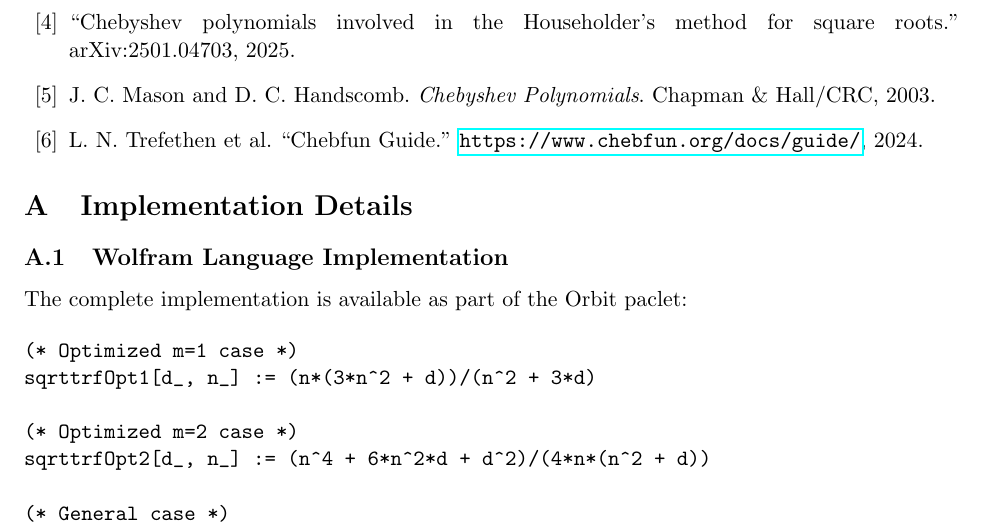
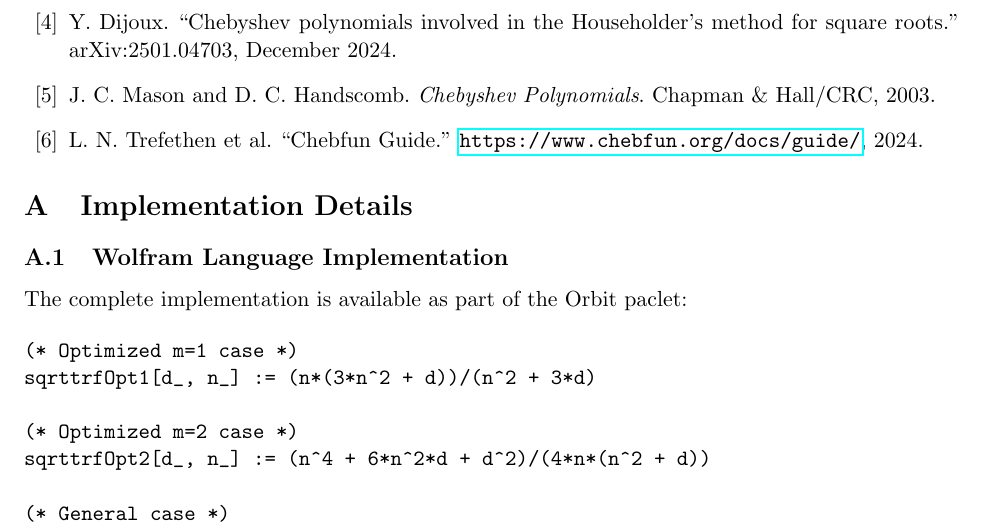
Before and after one commit to popojan/orbit, a LaTeX paper (docs/chebyshev-pell-sqrt-paper.tex): part of page 12 of 13, cut so that both start at the same text. Compiled offline with pdfLaTeX.

Commit message:
fix: add author name to Dijoux 2024 citation
Bibliography entry was missing author (Y. Dijoux) and had wrong year.
Fixed to: Y. Dijoux, arXiv:2501.04703, December 2024.

```diff
--- a/docs/chebyshev-pell-sqrt-paper.tex
+++ b/docs/chebyshev-pell-sqrt-paper.tex
@@ -455,8 +455,9 @@ N. J. Wildberger.
 Computational toolkit including earlier explorations in square root rationalization via Pell equations and Chebyshev polynomial series.
 
 \bibitem{arxiv2501.04703}
+Y. Dijoux.
 ``Chebyshev polynomials involved in the Householder's method for square roots.''
-arXiv:2501.04703, 2025.
+arXiv:2501.04703, December 2024.
 
 \bibitem{chebyshev_pell_connection}
 J. C. Mason and D. C. Handscomb.
```
